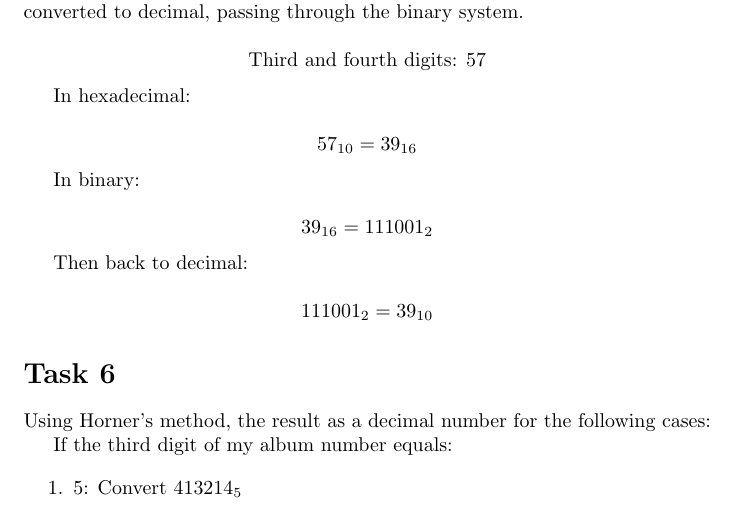
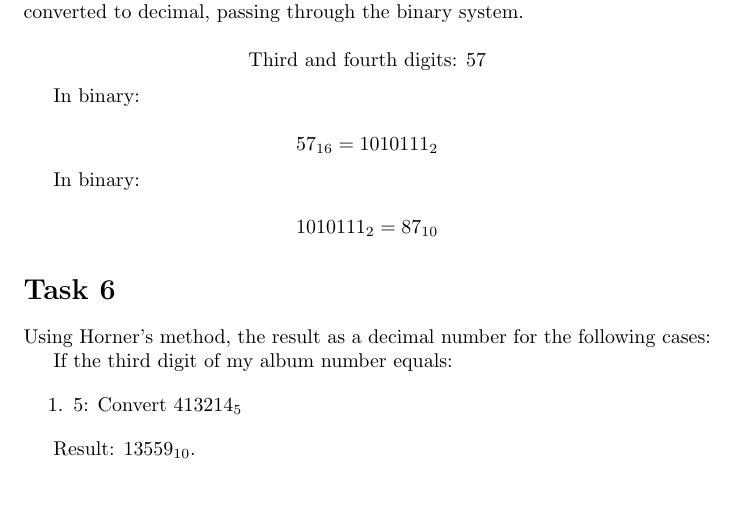
Before and after one commit to IngVarrdion/LaTex-Excel, a LaTeX document (main.tex): part of page 2 of 2, cut so that both start at the same text, the shorter picture padded with empty space. Compiled offline with pdfLaTeX.

Commit message:
Update main.tex

```diff
--- a/main.tex
+++ b/main.tex
@@ -78,24 +78,17 @@ Third and fourth digits of my album number in hexadecimal format and then conver
 \text{Third and fourth digits: } 57
 \]
 
-In hexadecimal:
+In binary:
 
 \[
-57_{10} = 39_{16}
+57_{16} = 1010111_2
 \]
 
 In binary:
 
 \[
-39_{16} = 111001_2
+1010111_2 = 87_{10}
 \]
-
-Then back to decimal:
-
-\[
-111001_2 = 39_{10}
-\]
-
 \section*{Task 6}
 Using Horner's method, the result as a decimal number for the following cases:
 
@@ -105,6 +98,6 @@ If the third digit of my album number equals:
     \item 5: Convert \( 413214_5 \)
 \end{enumerate}
 
-Result: \( 13559_1_0 \).
+Result: \( 13559_{10} \).
 
 \end{document}
```
